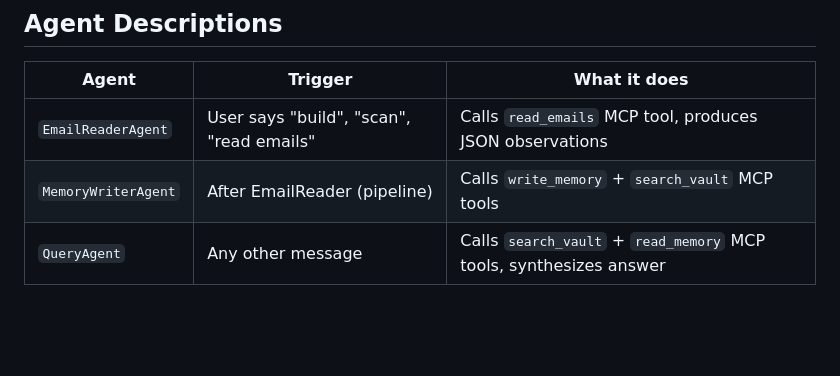
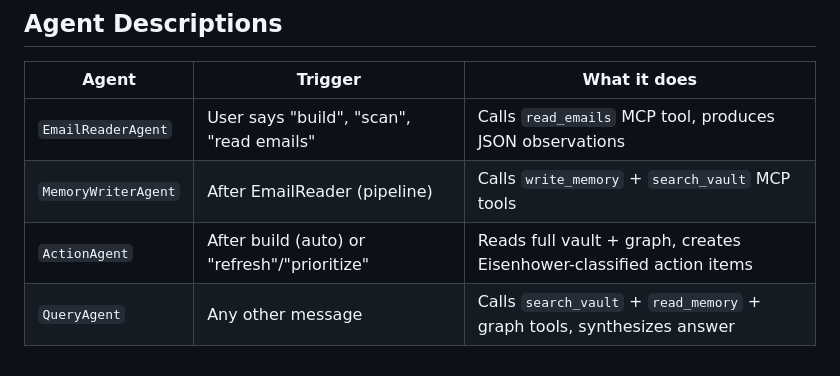
Before and after one commit to ifeanyi-okafor/email-memory-agent, a Markdown page: CLAUDE.md, the part around one of its changes. GitHub-like rendering; blank space fills up the shorter version.

```diff
--- a/CLAUDE.md
+++ b/CLAUDE.md
@@ -120,4 +128,5 @@ See `.env.example` for all variables. Required:
 |-------|---------|--------------|
 | `EmailReaderAgent` | User says "build", "scan", "read emails" | Calls `read_emails` MCP tool, produces JSON observations |
 | `MemoryWriterAgent` | After EmailReader (pipeline) | Calls `write_memory` + `search_vault` MCP tools |
-| `QueryAgent` | Any other message | Calls `search_vault` + `read_memory` MCP tools, synthesizes answer |
+| `ActionAgent` | After build (auto) or "refresh"/"prioritize" | Reads full vault + graph, creates Eisenhower-classified action items |
+| `QueryAgent` | Any other message | Calls `search_vault` + `read_memory` + graph tools, synthesizes answer |
```
Also changed, not shown: other parts of CLAUDE.md (+12 -4 lines).
